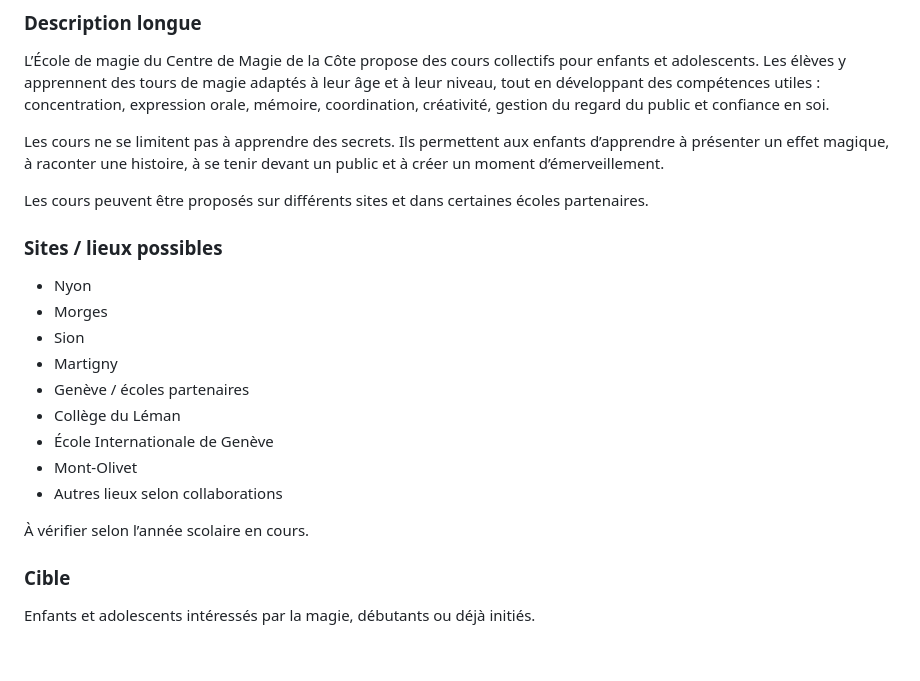
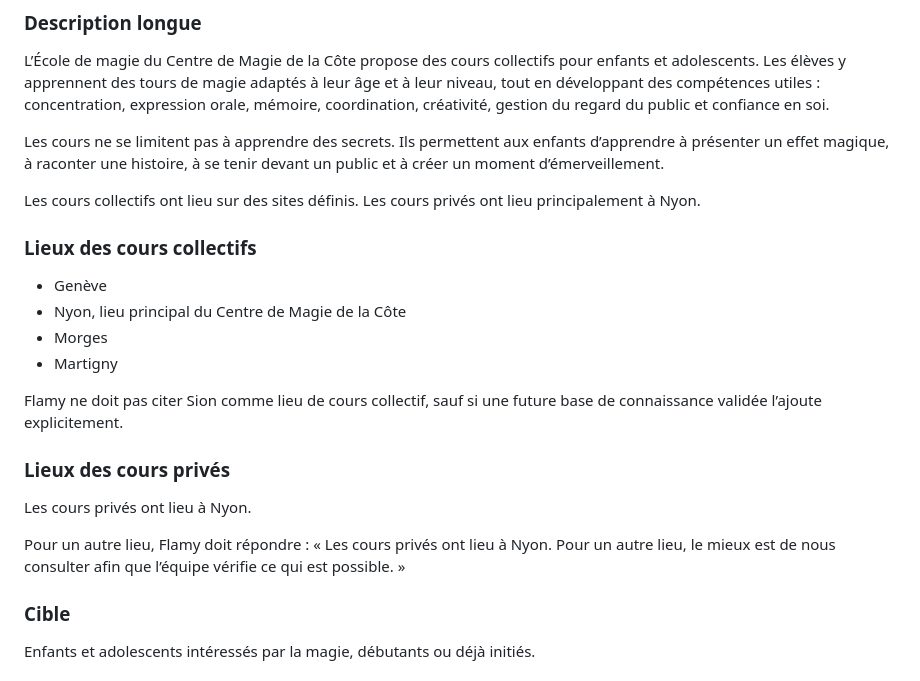
Before and after one commit to Riddle4/chatbot, a Markdown page: knowledge/cmc.md, the part around the change. Rendered like a GitHub page.

Commit message:
Correct magic course locations

```diff
--- a/knowledge/cmc.md
+++ b/knowledge/cmc.md
@@ -329,21 +329,22 @@ L’École de magie du Centre de Magie de la Côte propose des cours collectifs
 
 Les cours ne se limitent pas à apprendre des secrets. Ils permettent aux enfants d’apprendre à présenter un effet magique, à raconter une histoire, à se tenir devant un public et à créer un moment d’émerveillement.
 
-Les cours peuvent être proposés sur différents sites et dans certaines écoles partenaires.
+Les cours collectifs ont lieu sur des sites définis. Les cours privés ont lieu principalement à Nyon.
 
-### Sites / lieux possibles
+### Lieux des cours collectifs
 
-- Nyon
+- Genève
+- Nyon, lieu principal du Centre de Magie de la Côte
 - Morges
-- Sion
 - Martigny
-- Genève / écoles partenaires
-- Collège du Léman
-- École Internationale de Genève
-- Mont-Olivet
-- Autres lieux selon collaborations
 
-À vérifier selon l’année scolaire en cours.
+Flamy ne doit pas citer Sion comme lieu de cours collectif, sauf si une future base de connaissance validée l’ajoute explicitement.
+
+### Lieux des cours privés
+
+Les cours privés ont lieu à Nyon.
+
+Pour un autre lieu, Flamy doit répondre : « Les cours privés ont lieu à Nyon. Pour un autre lieu, le mieux est de nous consulter afin que l’équipe vérifie ce qui est possible. »
 
 ### Cible
 
```
